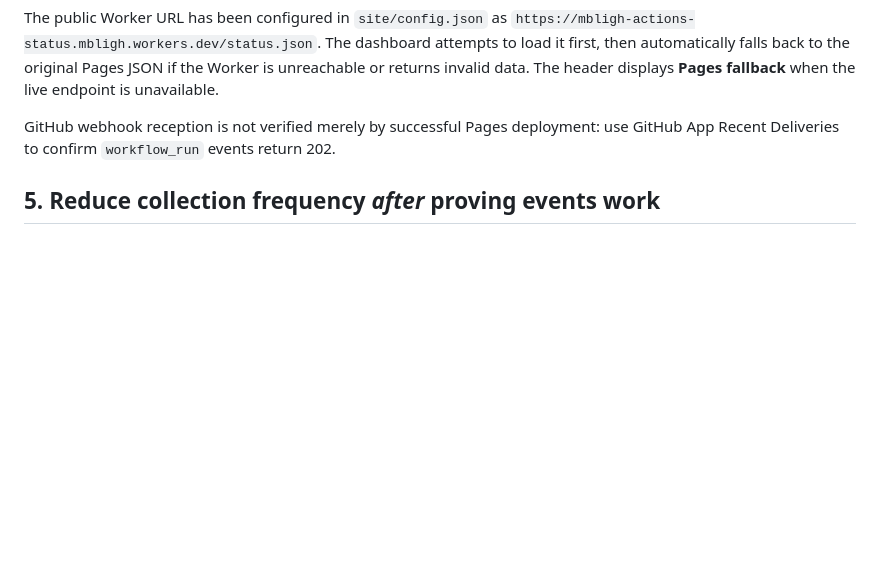
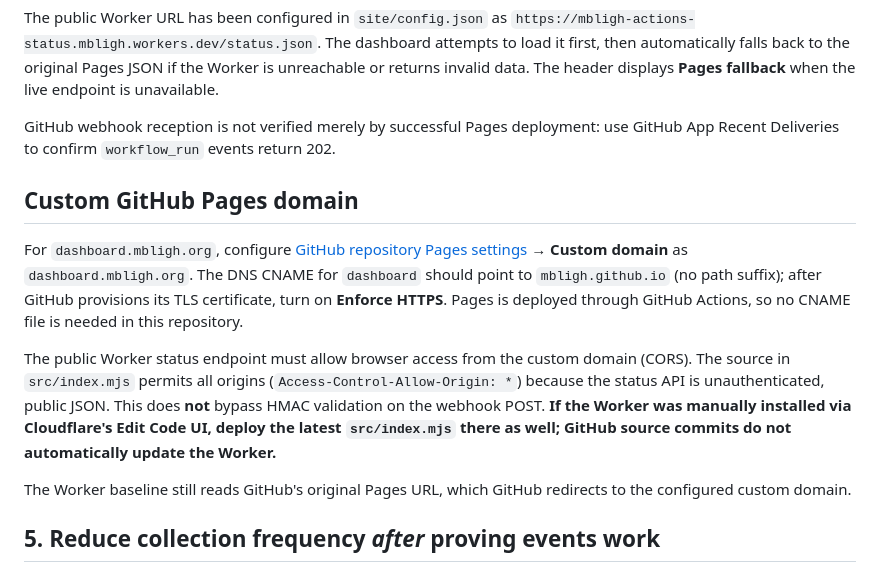
Before and after one commit to mbligh/dashboard, a Markdown page: worker/README.md, the part around the change. Drawn GitHub-style; blank space fills up the shorter version.

Commit message:
Document Pages custom domain and mandatory Worker CORS redeploy

```diff
--- a/worker/README.md
+++ b/worker/README.md
@@ -89,6 +89,27 @@ The header displays **Pages fallback** when the live endpoint is unavailable.
 GitHub webhook reception is not verified merely by successful Pages deployment:
 use GitHub App Recent Deliveries to confirm `workflow_run` events return 202.
 
+## Custom GitHub Pages domain
+
+For `dashboard.mbligh.org`, configure
+[GitHub repository Pages settings](https://github.com/mbligh/dashboard/settings/pages)
+→ **Custom domain** as `dashboard.mbligh.org`.
+The DNS CNAME for `dashboard` should point to `mbligh.github.io`
+(no path suffix); after GitHub provisions its TLS certificate, turn on
+**Enforce HTTPS**. Pages is deployed through GitHub Actions, so no CNAME file
+is needed in this repository.
+
+The public Worker status endpoint must allow browser access from the
+custom domain (CORS). The source in `src/index.mjs` permits all origins
+(`Access-Control-Allow-Origin: *`) because the status API is unauthenticated,
+public JSON. This does **not** bypass HMAC validation on the webhook POST.
+**If the Worker was manually installed via Cloudflare's Edit Code UI, deploy
+the latest `src/index.mjs` there as well; GitHub source commits do not
+automatically update the Worker.**
+
+The Worker baseline still reads GitHub's original Pages URL, which GitHub
+redirects to the configured custom domain.
+
 ## 5. Reduce collection frequency *after* proving events work
 
 The `.github/workflows/publish.yml` schedule provides a daily inventory
```
